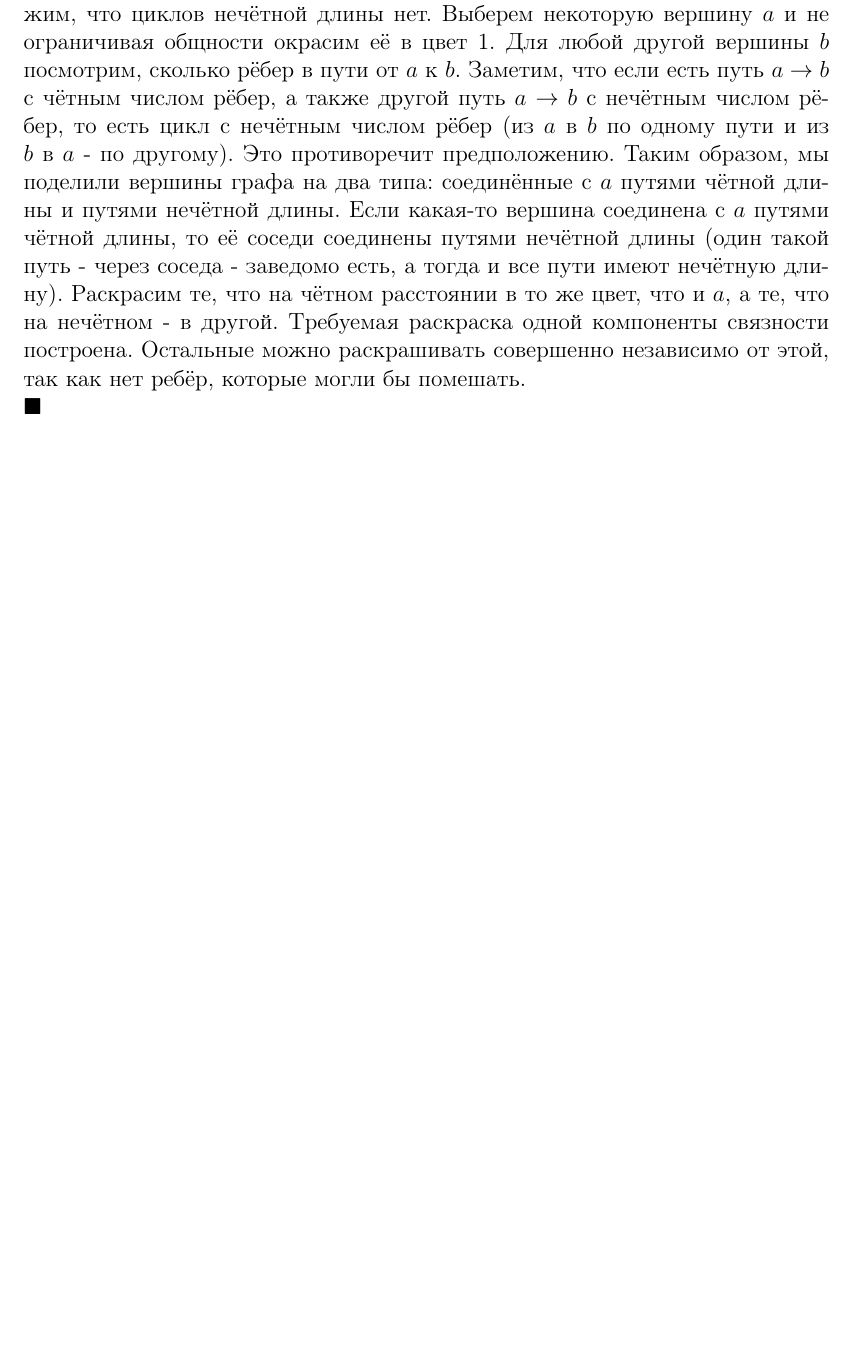
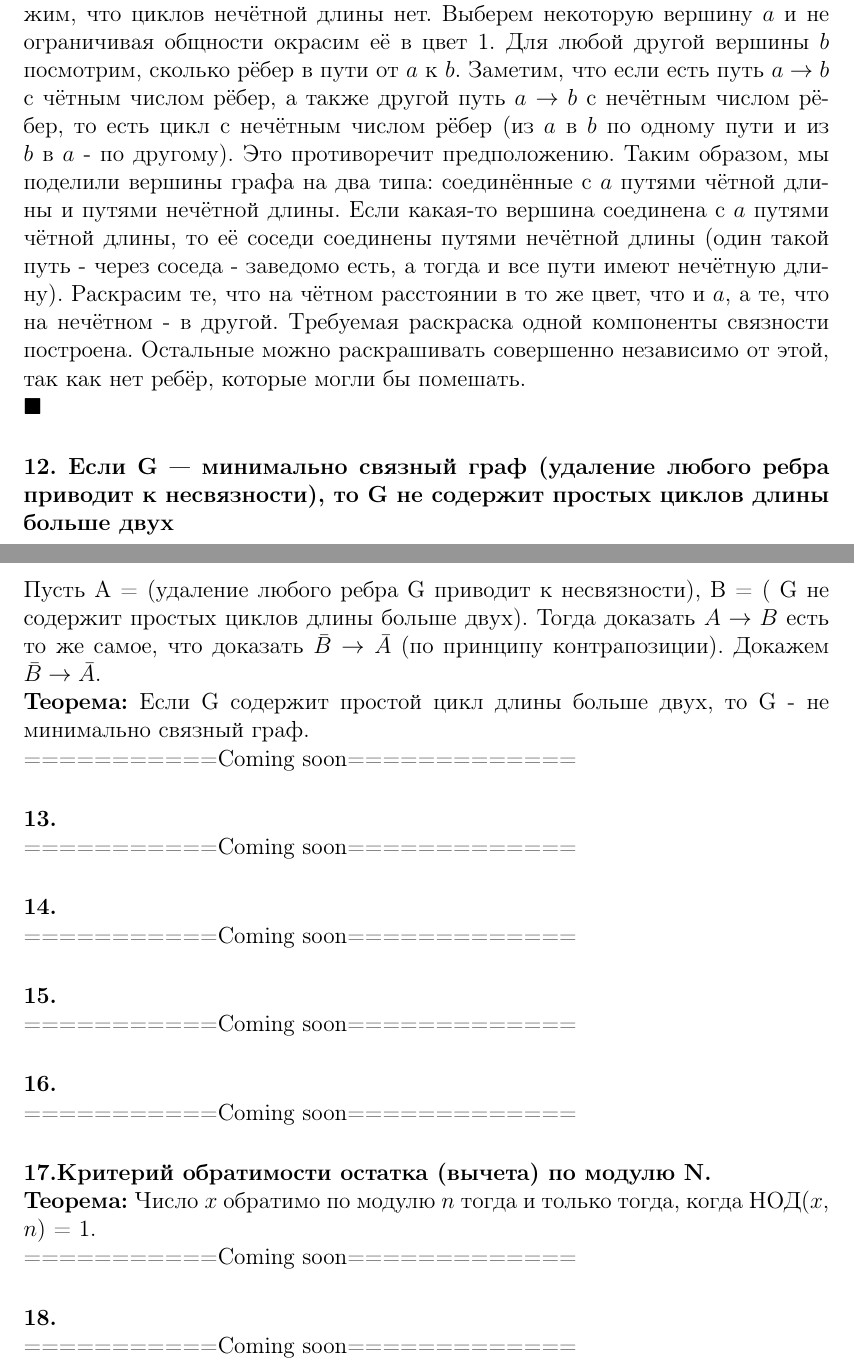
Before and after one commit to sil3ntz/dmath_colloq, a LaTeX document (dmath.tex): part of page 21 of 21 before the commit and two parts of pages 21 and 22 of 22 after it, the two joined at a grey line, cut so that both start at the same text, the shorter picture padded with empty space. Compiled offline with pdfLaTeX.

Commit message:
фиксы заданий

```diff
--- a/dmath.tex
+++ b/dmath.tex
@@ -1053,4 +1053,34 @@ $\blacksquare$
 \noindent
 $\blacksquare$
 
+\parag{12. Если G — минимально связный граф (удаление любого ребра приводит к несвязности), то G не содержит простых циклов длины больше двух}
+Пусть A = (удаление любого ребра G приводит к несвязности), B = ( G не содержит простых циклов длины больше двух). Тогда доказать $A \rightarrow B$ есть то же самое, что доказать $\bar B \rightarrow \bar A$ (по принципу контрапозиции). Докажем $\bar B \rightarrow \bar A$.
+
+\noindent
+\textbf{Теорема:} Если G содержит простой цикл длины больше двух, то G - не минимально связный граф.
+
+\noindent
+===========Coming soon=============
+
+\parag{13.}
+===========Coming soon=============
+
+\parag{14.}
+===========Coming soon=============
+
+\parag{15.}
+===========Coming soon=============
+
+\parag{16.}
+===========Coming soon=============
+
+\parag{17.Критерий обратимости остатка (вычета) по модулю N.}
+\textbf{Теорема:} Число $x$ обратимо по модулю $n$ тогда и только тогда, когда НОД($x$, $n$) = 1.
+
+\noindent
+===========Coming soon=============
+
+\parag{18.}
+===========Coming soon=============
+
 \end{document}
```
Also changed, not shown: dmath_v06.pdf (added), dmath.tex (14 more changed lines).
